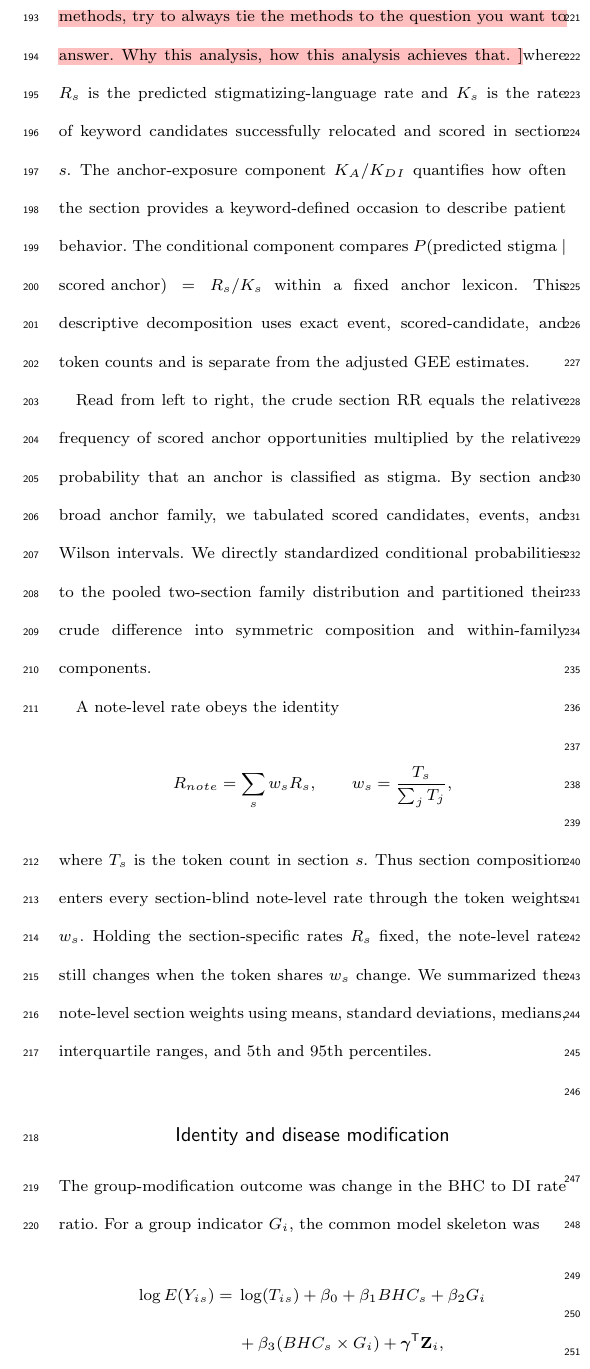
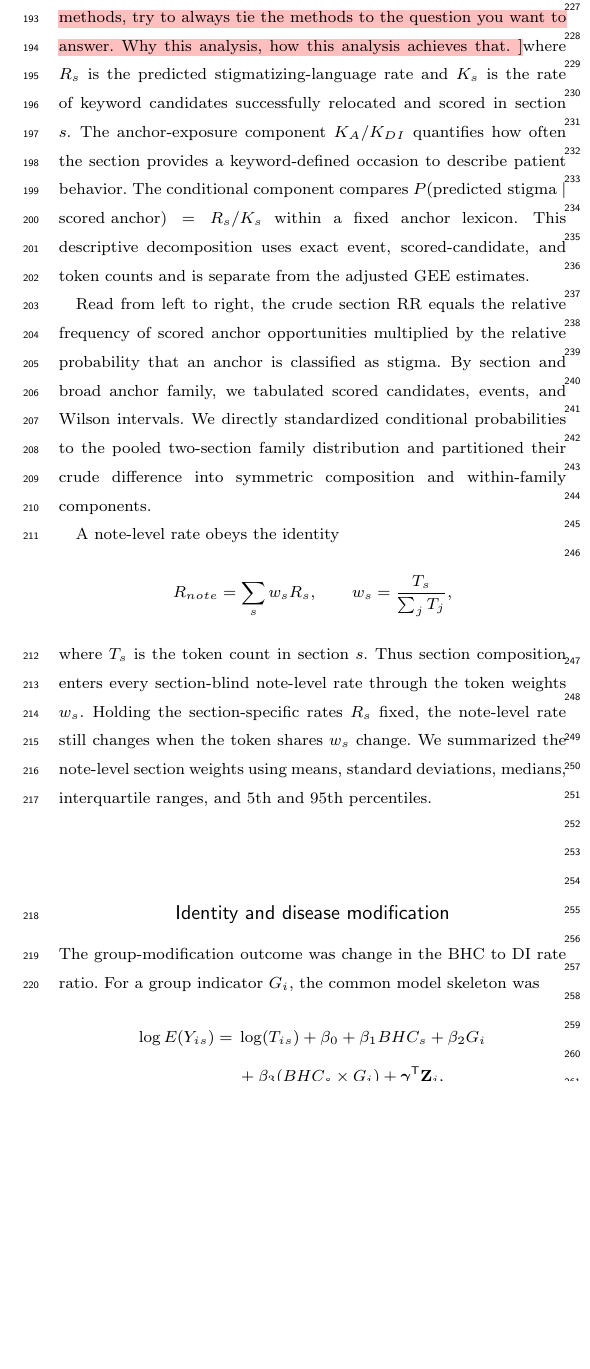
Before and after one commit to chaostheory-Jin/stigmatizing-language-manuscript, a LaTeX thesis (main.tex): part of one column of page 5 of 12 before the commit and part of one column of page 4 of 10 after it, cut so that both start at the same text, the shorter picture padded with empty space. Compiled offline with pdfLaTeX; a LaTeX package or settings file that is missing is left out.

Commit message:
TEST: switch to one-and-a-half spacing to verify Overleaf sync
Co-Authored-By: Claude Opus 5.5 <noreply@anthropic.com>

```diff
--- a/main.tex
+++ b/main.tex
@@ -15,7 +15,7 @@
 \newcommand{\td}[1]{\sethlcolor{pink}\hl{[Ting: #1]}}
 \newcommand{\hy}[1]{\sethlcolor{yellow}\hl{[HY: #1]}}
 \begin{document}
-\doublespacing
+\onehalfspacing % TEST: was \doublespacing
 \linenumbers
 
 \journaltitle{Journal of the American Medical Informatics Association}
```
